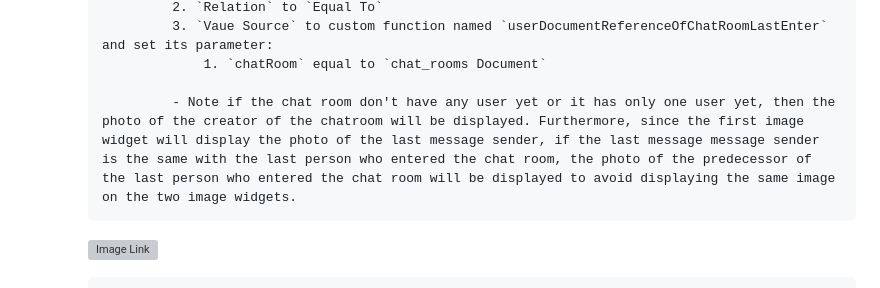
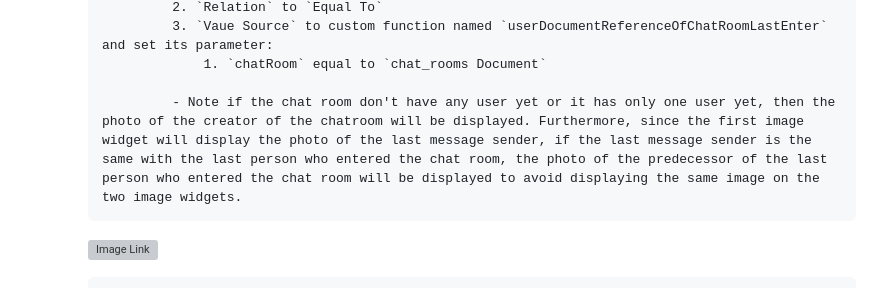
Before and after one commit to withcenter/fireflow, a Markdown page: README.md, the part around the change. GitHub-like rendering; grey boxes are pictures that could not be loaded.

```diff
--- a/README.md
+++ b/README.md
@@ -637,7 +637,7 @@ To display the chat rooms
                     3. `Vaue Source` to custom function named `userDocumentReferenceOfChatRoomLastEnter` and set its parameter:
                         1. `chatRoom` equal to `chat_rooms Document`
 
-                    - Note if the chat room don't have any user yet or it has only one user yet, then the photo of the creator of the chatroom will be displayed. Furthermore, since the first image widget will display the photo of the last message sender, if the last message message sender is the same with the last person who entered the chat room, the photo of the predecessor of the last person who entered the chat room will be displayed to avoid displaying the same image on the two image widgets.
+                    - Note if the chat room don't have any user yet or it has only one user yet, then the photo of the creator of the chatroom will be displayed. Furthermore, since the first image widget will display the photo of the last message sender, if the last message sender is the same with the last person who entered the chat room, the photo of the predecessor of the last person who entered the chat room will be displayed to avoid displaying the same image on the two image widgets.
 
 
 
```
